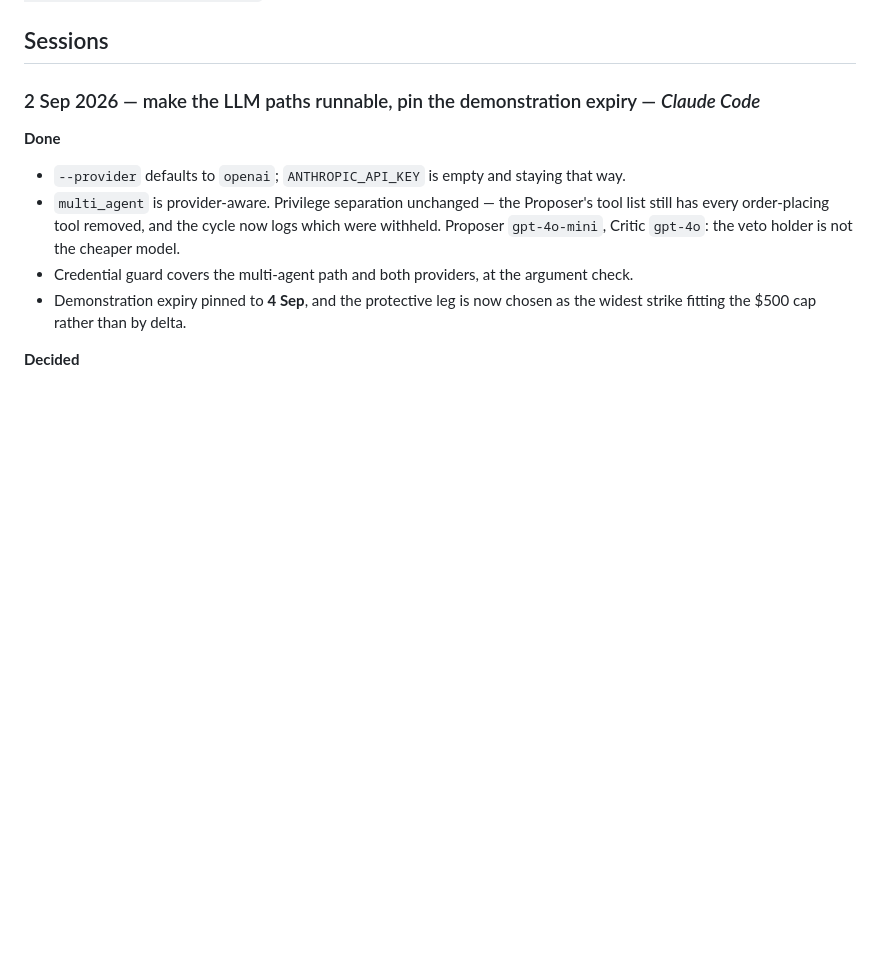
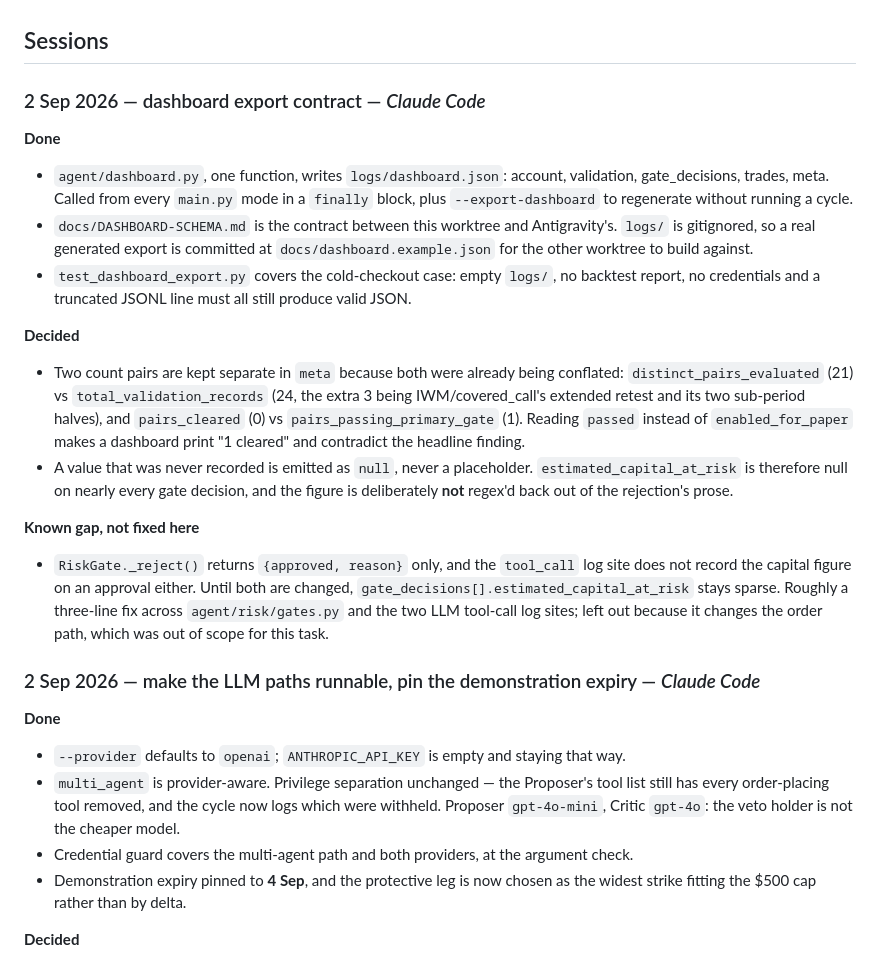
Before and after one commit to Abhiram-0910/alpaca-options-agent, a Markdown page: SESSION-LOG.md, the part around one of its changes. GitHub-like rendering; blank space fills up the shorter version.

```diff
--- a/SESSION-LOG.md
+++ b/SESSION-LOG.md
@@ -17,6 +20,35 @@ $430, gate-approved, **not submitted**.
 in-session. Then submission materials, which remain entirely undone with ~44 hours left.
 
 ## Sessions
+
+### 2 Sep 2026 — dashboard export contract — *Claude Code*
+
+**Done**
+- `agent/dashboard.py`, one function, writes `logs/dashboard.json`: account, validation,
+  gate_decisions, trades, meta. Called from every `main.py` mode in a `finally` block, plus
+  `--export-dashboard` to regenerate without running a cycle.
+- `docs/DASHBOARD-SCHEMA.md` is the contract between this worktree and Antigravity's.
+  `logs/` is gitignored, so a real generated export is committed at
+  `docs/dashboard.example.json` for the other worktree to build against.
+- `test_dashboard_export.py` covers the cold-checkout case: empty `logs/`, no backtest
+  report, no credentials and a truncated JSONL line must all still produce valid JSON.
+
+**Decided**
+- Two count pairs are kept separate in `meta` because both were already being conflated:
+  `distinct_pairs_evaluated` (21) vs `total_validation_records` (24, the extra 3 being
+  IWM/covered_call's extended retest and its two sub-period halves), and `pairs_cleared`
+  (0) vs `pairs_passing_primary_gate` (1). Reading `passed` instead of `enabled_for_paper`
+  makes a dashboard print "1 cleared" and contradict the headline finding.
+- A value that was never recorded is emitted as `null`, never a placeholder.
+  `estimated_capital_at_risk` is therefore null on nearly every gate decision, and the
+  figure is deliberately **not** regex'd back out of the rejection's prose.
+
+**Known gap, not fixed here**
+- `RiskGate._reject()` returns `{approved, reason}` only, and the `tool_call` log site does
+  not record the capital figure on an approval either. Until both are changed,
+  `gate_decisions[].estimated_capital_at_risk` stays sparse. Roughly a three-line fix across
+  `agent/risk/gates.py` and the two LLM tool-call log sites; left out because it changes the
+  order path, which was out of scope for this task.
 
 ### 2 Sep 2026 — make the LLM paths runnable, pin the demonstration expiry — *Claude Code*
 
```
Also changed, not shown: other parts of SESSION-LOG.md (+6 -3 lines), TODO.md (+9 -0 lines).
